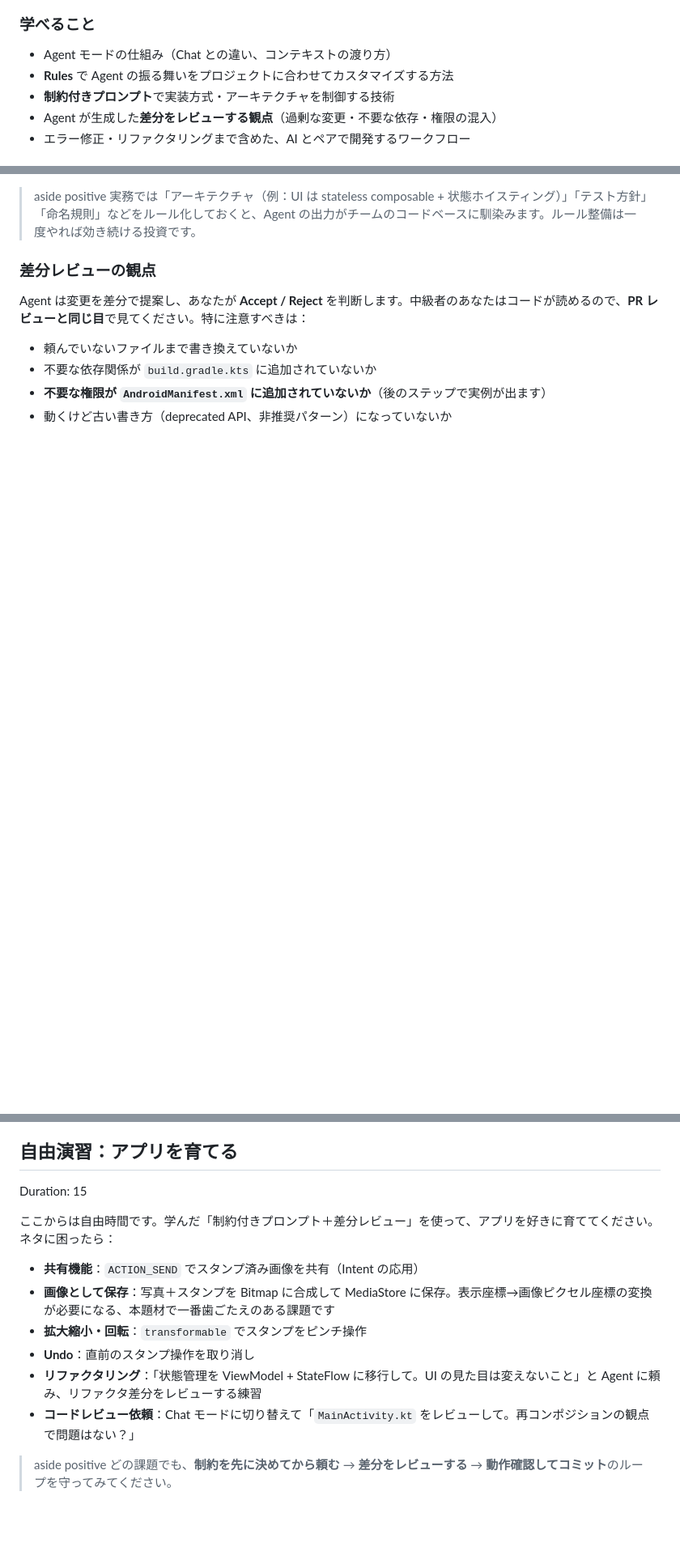
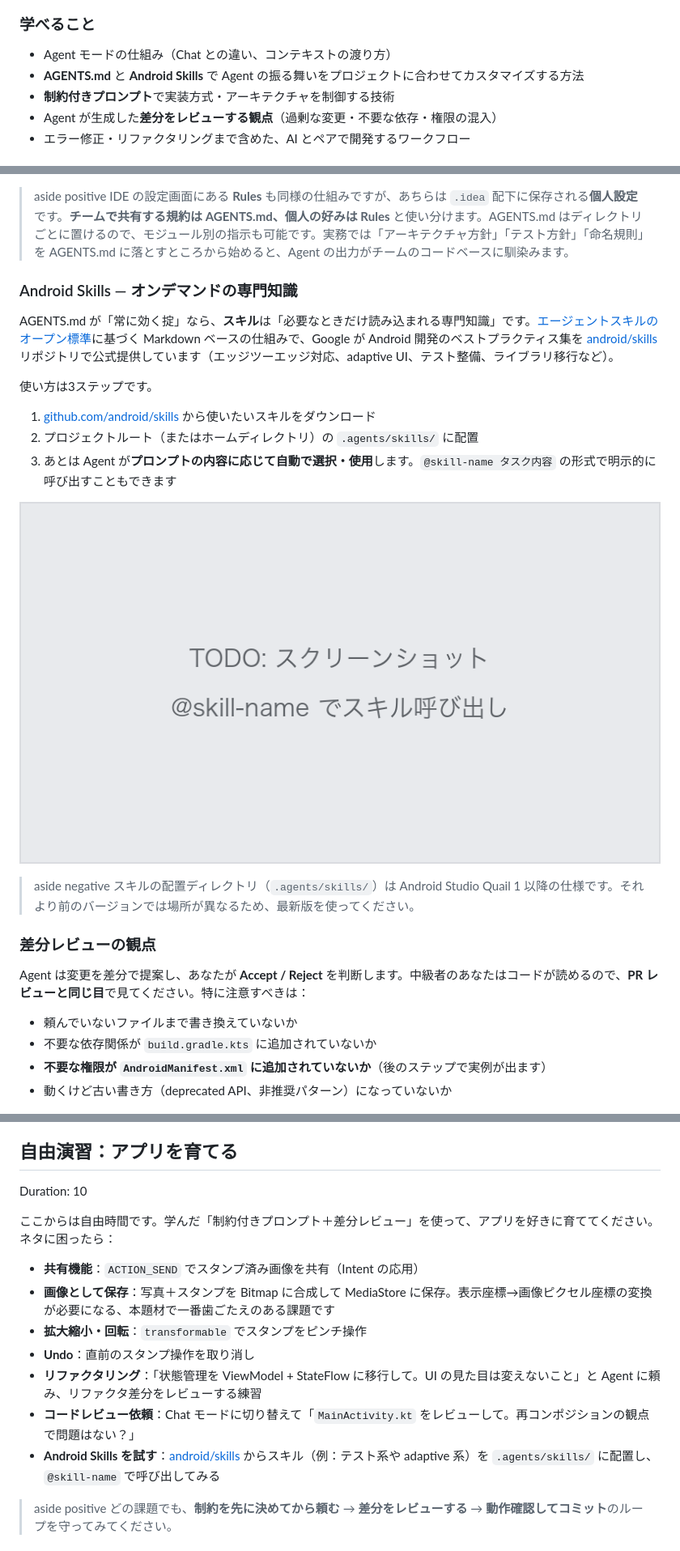
Before and after one commit to yanzm/ai-dojo-20260719, a Markdown page: codelab/emoji-stamp-with-gemini.md, 3 parts joined by grey strips. Shown at 81% size. GitHub-like rendering; pictures changed too: codelab/img/16-skills-invoke.png (added); blank space fills up the shorter version.

```diff
--- a/codelab/emoji-stamp-with-gemini.md
+++ b/codelab/emoji-stamp-with-gemini.md
@@ -29,7 +29,7 @@ Duration: 5
 ### 学べること
 
 * Agent モードの仕組み（Chat との違い、コンテキストの渡り方）
-* **Rules** で Agent の振る舞いをプロジェクトに合わせてカスタマイズする方法
+* **AGENTS.md** と **Android Skills** で Agent の振る舞いをプロジェクトに合わせてカスタマイズする方法
 * **制約付きプロンプト**で実装方式・アーキテクチャを制御する技術
 * Agent が生成した**差分をレビューする観点**（過剰な変更・不要な依存・権限の混入）
 * エラー修正・リファクタリングまで含めた、AI とペアで開発するワークフロー
@@ -109,6 +120,21 @@ Gemini の設定（Settings 内の Gemini > Rules。バージョンによって
 
 > aside positive
-> 実務では「アーキテクチャ（例：UI は stateless composable + 状態ホイスティング）」「テスト方針」「命名規則」などをルール化しておくと、Agent の出力がチームのコードベースに馴染みます。ルール整備は一度やれば効き続ける投資です。
+> IDE の設定画面にある **Rules** も同様の仕組みですが、あちらは `.idea` 配下に保存される**個人設定**です。**チームで共有する規約は AGENTS.md、個人の好みは Rules** と使い分けます。AGENTS.md はディレクトリごとに置けるので、モジュール別の指示も可能です。実務では「アーキテクチャ方針」「テスト方針」「命名規則」を AGENTS.md に落とすところから始めると、Agent の出力がチームのコードベースに馴染みます。
+
+### Android Skills — オンデマンドの専門知識
+
+AGENTS.md が「常に効く掟」なら、**スキル**は「必要なときだけ読み込まれる専門知識」です。[エージェントスキルのオープン標準](https://agentskills.io/)に基づく Markdown ベースの仕組みで、Google が Android 開発のベストプラクティス集を [android/skills](https://github.com/android/skills) リポジトリで公式提供しています（エッジツーエッジ対応、adaptive UI、テスト整備、ライブラリ移行など）。
+
+使い方は3ステップです。
+
+1. [github.com/android/skills](https://github.com/android/skills) から使いたいスキルをダウンロード
+2. プロジェクトルート（またはホームディレクトリ）の `.agents/skills/` に配置
+3. あとは Agent が**プロンプトの内容に応じて自動で選択・使用**します。`@skill-name タスク内容` の形式で明示的に呼び出すこともできます
+
+![TODO: チャット入力欄で @skill-name を入力してスキルを呼び出している画面](img/16-skills-invoke.png)
+
+> aside negative
+> スキルの配置ディレクトリ（`.agents/skills/`）は Android Studio Quail 1 以降の仕様です。それより前のバージョンでは場所が異なるため、最新版を使ってください。
 
 ### 差分レビューの観点
 
@@ -238,7 +264,7 @@ detectDragGestures を使い、ドラッグ対象はタッチ位置に最も近
 タップ配置・ドラッグ・ロングタップ削除が共存すると、ジェスチャの競合が起きることがあります。おかしな挙動になったら、**現象を具体的に**伝えて直させましょう（例：「スタンプをドラッグしようとすると新しいスタンプが置かれてしまう。ドラッグとタップを区別して」）。
 
 ## 自由演習：アプリを育てる
-Duration: 15
+Duration: 10
 
 ここからは自由時間です。学んだ「制約付きプロンプト＋差分レビュー」を使って、アプリを好きに育ててください。ネタに困ったら：
 
@@ -248,6 +274,7 @@ Duration: 15
 * **Undo**：直前のスタンプ操作を取り消し
 * **リファクタリング**：「状態管理を ViewModel + StateFlow に移行して。UI の見た目は変えないこと」と Agent に頼み、リファクタ差分をレビューする練習
 * **コードレビュー依頼**：Chat モードに切り替えて「`MainActivity.kt` をレビューして。再コンポジションの観点で問題はない？」
+* **Android Skills を試す**：[android/skills](https://github.com/android/skills) からスキル（例：テスト系や adaptive 系）を `.agents/skills/` に配置し、`@skill-name` で呼び出してみる
 
 > aside positive
 > どの課題でも、**制約を先に決めてから頼む** → **差分をレビューする** → **動作確認してコミット**のループを守ってみてください。
```
Also changed, not shown: other parts of codelab/emoji-stamp-with-gemini.md (+21 -7 lines), codelab/img/15-agents-md.png (added), codelab/img/15-rules-settings.png (deleted), docs/emoji-stamp-with-gemini/img/4d617bde099a32a6.png (added), docs/emoji-stamp-with-gemini/img/d334dd7bec1bdff0.png (added), docs/emoji-stamp-with-gemini/img/f4f26492433e9b90.png (deleted), 2 other files.
